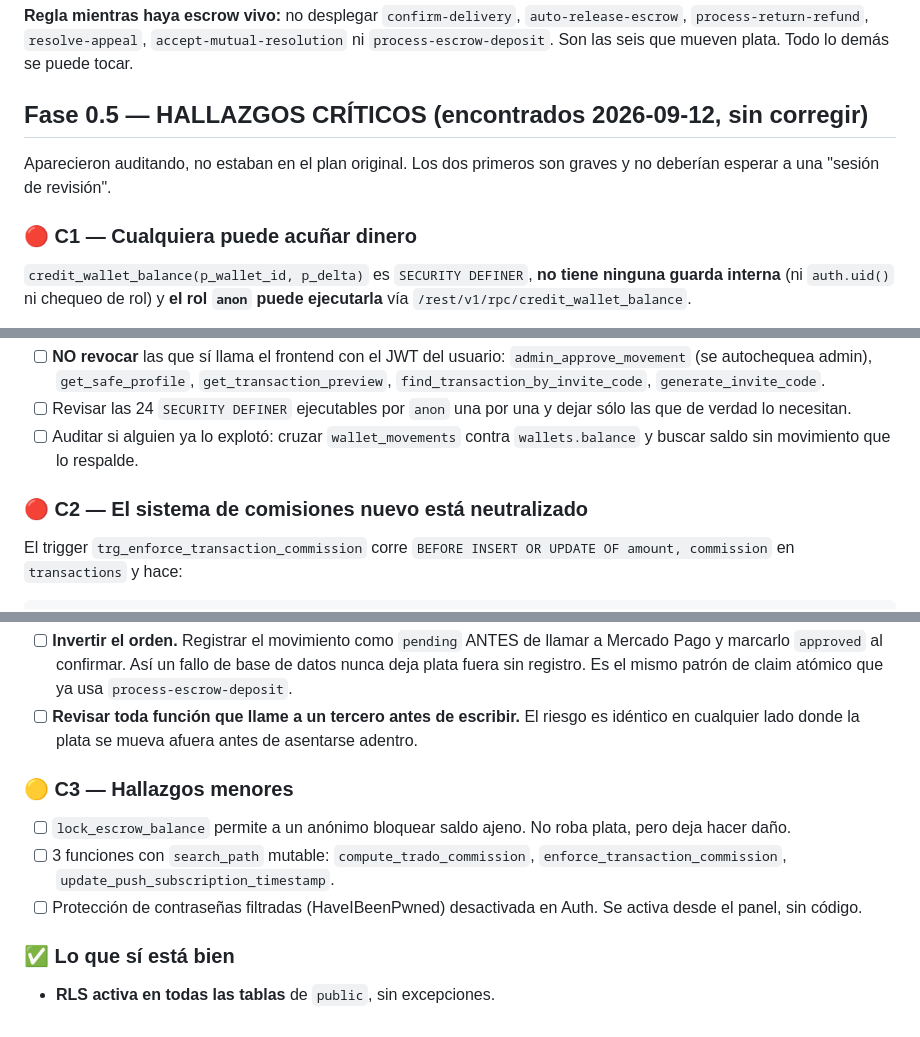
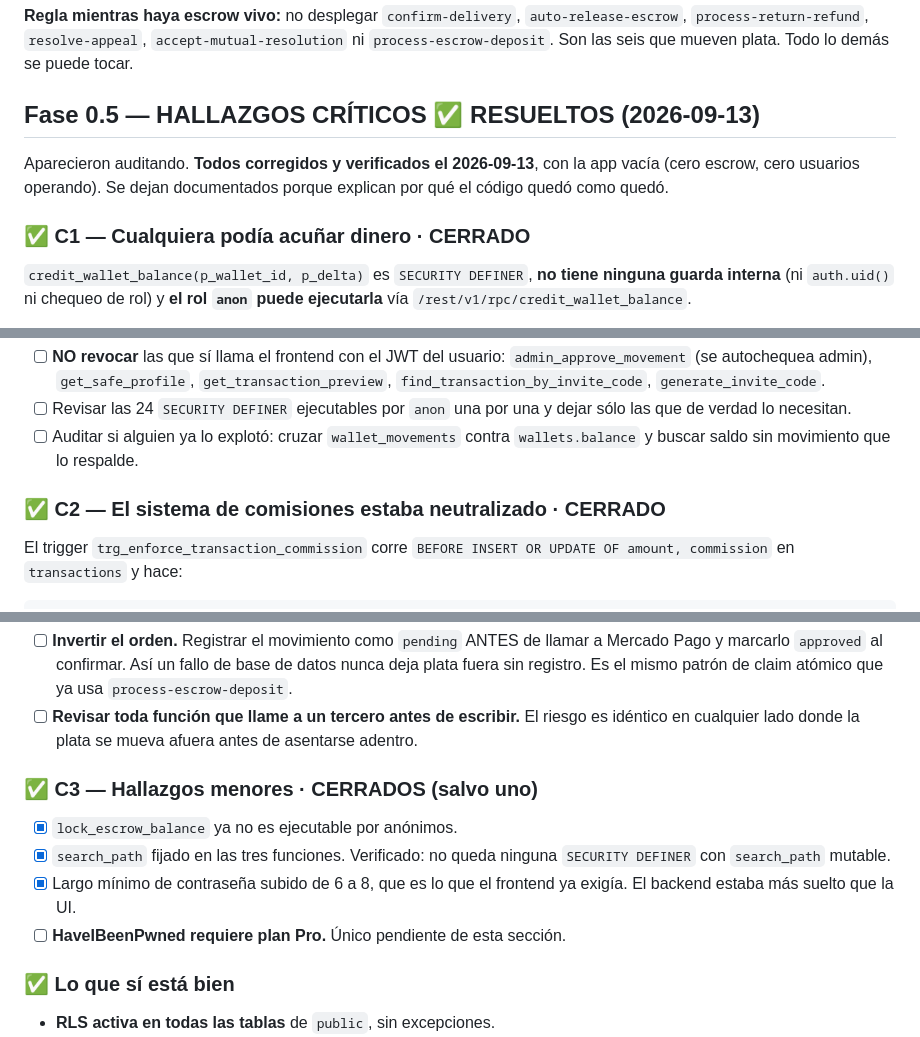
Before and after one commit to Tradocl/trado, a Markdown page: REVISION.md, 3 parts joined by grey strips. GitHub-like rendering.

Commit message:
Marca los hallazgos críticos como resueltos y actualiza el estado real
Todos los hallazgos de la Fase 0.5 quedaron cerrados y verificados el
2026-09-13, aprovechando que la app estaba vacía: cero escrow, nadie operando.

  C1  acuñación de dinero      revocada de PUBLIC, probada con la anon key
                               pública: permission denied
  C2  comisión neutralizada    el trigger exime a service_role y pasa a ser
                               piso de seguridad en vez de autoridad
  C3  menores                  search_path fijado en todas, contraseña mínima
                               de 6 a 8. HaveIBeenPwned queda pendiente porque
                               requiere plan Pro
  C4  orden del reembolso      ahora reserva el movimiento antes de llamar a
                               Mercado Pago

CONTEXTO.md deja constancia de que la primera operación real de Trado —dos
compras, dos disputas, acuerdo mutuo y reembolso total— fue justamente lo que
destapó los tres bugs graves. Ninguno se habría visto sin plata de verdad
moviéndose.

Co-Authored-By: Claude Opus 5 <noreply@anthropic.com>

```diff
--- a/REVISION.md
+++ b/REVISION.md
@@ -39,12 +39,13 @@ Antes de tocar una línea. Si algo acá falla, se arregla eso primero.
 `accept-mutual-resolution` ni `process-escrow-deposit`. Son las seis que mueven
 plata. Todo lo demás se puede tocar.
 
-## Fase 0.5 — HALLAZGOS CRÍTICOS (encontrados 2026-09-12, sin corregir)
+## Fase 0.5 — HALLAZGOS CRÍTICOS ✅ RESUELTOS (2026-09-13)
 
-Aparecieron auditando, no estaban en el plan original. Los dos primeros son
-graves y no deberían esperar a una "sesión de revisión".
+Aparecieron auditando. **Todos corregidos y verificados el 2026-09-13**, con la
+app vacía (cero escrow, cero usuarios operando). Se dejan documentados porque
+explican por qué el código quedó como quedó.
 
-### 🔴 C1 — Cualquiera puede acuñar dinero
+### ✅ C1 — Cualquiera podía acuñar dinero · CERRADO
 
 `credit_wallet_balance(p_wallet_id, p_delta)` es `SECURITY DEFINER`, **no tiene
 ninguna guarda interna** (ni `auth.uid()` ni chequeo de rol) y **el rol `anon`
@@ -84,7 +85,7 @@ Mismo problema, mismas condiciones:
 - [ ] Auditar si alguien ya lo explotó: cruzar `wallet_movements` contra
       `wallets.balance` y buscar saldo sin movimiento que lo respalde.
 
-### 🔴 C2 — El sistema de comisiones nuevo está neutralizado
+### ✅ C2 — El sistema de comisiones estaba neutralizado · CERRADO
 
 El trigger `trg_enforce_transaction_commission` corre
 `BEFORE INSERT OR UPDATE OF amount, commission` en `transactions` y hace:
@@ -151,14 +152,14 @@ libros se cuadraron registrando los dos reembolsos que Mercado Pago sí hizo.
       riesgo es idéntico en cualquier lado donde la plata se mueva afuera antes
       de asentarse adentro.
 
-### 🟡 C3 — Hallazgos menores
+### ✅ C3 — Hallazgos menores · CERRADOS (salvo uno)
 
-- [ ] `lock_escrow_balance` permite a un anónimo bloquear saldo ajeno. No roba
-      plata, pero deja hacer daño.
-- [ ] 3 funciones con `search_path` mutable: `compute_trado_commission`,
-      `enforce_transaction_commission`, `update_push_subscription_timestamp`.
-- [ ] Protección de contraseñas filtradas (HaveIBeenPwned) desactivada en Auth.
-      Se activa desde el panel, sin código.
+- [x] `lock_escrow_balance` ya no es ejecutable por anónimos.
+- [x] `search_path` fijado en las tres funciones. Verificado: no queda ninguna
+      `SECURITY DEFINER` con `search_path` mutable.
+- [x] Largo mínimo de contraseña subido de 6 a 8, que es lo que el frontend ya
+      exigía. El backend estaba más suelto que la UI.
+- [ ] **HaveIBeenPwned requiere plan Pro.** Único pendiente de esta sección.
 
 ### ✅ Lo que sí está bien
 
```
Also changed, not shown: other parts of REVISION.md (+1 -1 lines), CONTEXTO.md (+9 -5 lines).
